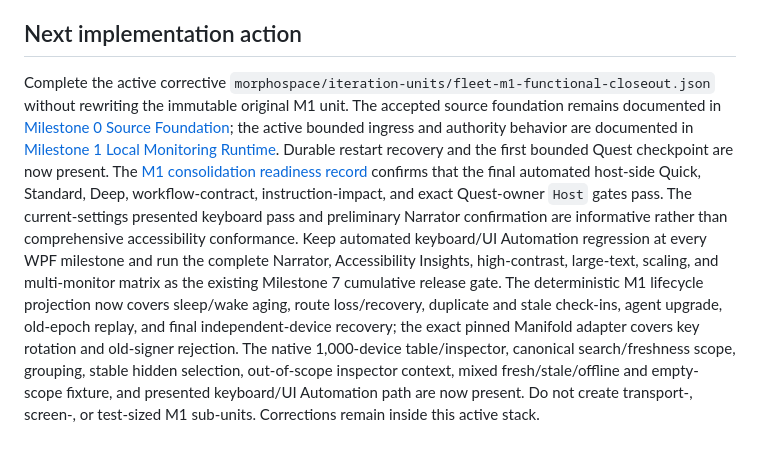
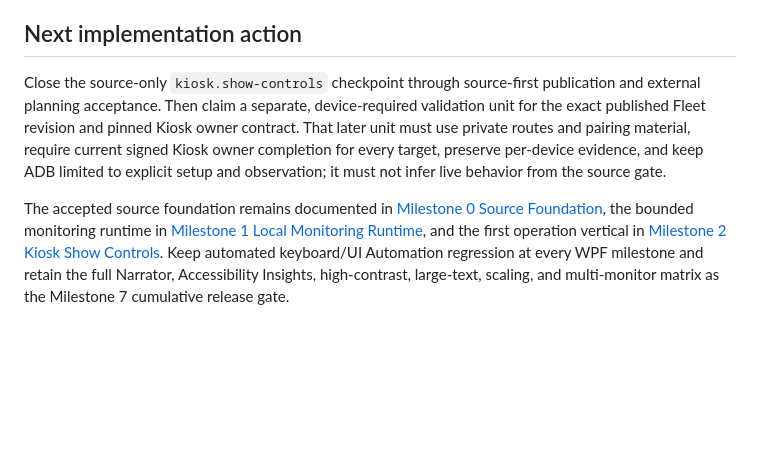
Before and after one commit to MesmerPrism/rusty-fleet, a Markdown page: docs/IMPLEMENTATION_PLAN.md, the part around the change. Rendered like a GitHub page; blank space fills up the shorter version.

Commit message:
docs: align the active M2 handoff

```diff
--- a/docs/IMPLEMENTATION_PLAN.md
+++ b/docs/IMPLEMENTATION_PLAN.md
@@ -610,28 +610,19 @@ Every milestone answers:
 
 ## Next implementation action
 
-Complete the active corrective
-`morphospace/iteration-units/fleet-m1-functional-closeout.json` without
-rewriting the immutable original M1 unit. The accepted source foundation remains documented in
-[Milestone 0 Source Foundation](M0_SOURCE_FOUNDATION.md); the active bounded
-ingress and authority behavior are documented in
-[Milestone 1 Local Monitoring Runtime](M1_LOCAL_MONITORING.md). Durable restart
-recovery and the first bounded Quest checkpoint are now present. The
-[M1 consolidation readiness record](M1_CONSOLIDATION_READINESS.md) confirms
-that the final automated host-side Quick, Standard, Deep, workflow-contract,
-instruction-impact, and exact Quest-owner `Host` gates pass. The
-current-settings presented keyboard pass and preliminary Narrator confirmation
-are informative rather than comprehensive accessibility conformance. Keep
-automated keyboard/UI Automation regression at every WPF milestone and run the
-complete Narrator, Accessibility Insights, high-contrast, large-text, scaling,
-and multi-monitor matrix as the existing Milestone 7 cumulative release gate.
-The deterministic M1 lifecycle
-projection now covers sleep/wake aging, route loss/recovery, duplicate and
-stale check-ins, agent upgrade, old-epoch replay, and final independent-device
-recovery; the exact pinned Manifold adapter covers key rotation and old-signer
-rejection. The native 1,000-device table/inspector, canonical
-search/freshness scope, grouping, stable hidden selection, out-of-scope
-inspector context, mixed fresh/stale/offline and empty-scope fixture, and
-presented keyboard/UI Automation path are now present. Do not create
-transport-, screen-, or test-sized M1 sub-units. Corrections remain inside
-this active stack.
+Close the source-only `kiosk.show-controls` checkpoint through source-first
+publication and external planning acceptance. Then claim a separate,
+device-required validation unit for the exact published Fleet revision and
+pinned Kiosk owner contract. That later unit must use private routes and
+pairing material, require current signed Kiosk owner completion for every
+target, preserve per-device evidence, and keep ADB limited to explicit setup
+and observation; it must not infer live behavior from the source gate.
+
+The accepted source foundation remains documented in
+[Milestone 0 Source Foundation](M0_SOURCE_FOUNDATION.md), the bounded monitoring
+runtime in [Milestone 1 Local Monitoring Runtime](M1_LOCAL_MONITORING.md), and
+the first operation vertical in
+[Milestone 2 Kiosk Show Controls](M2_KIOSK_SHOW_CONTROLS.md). Keep automated
+keyboard/UI Automation regression at every WPF milestone and retain the full
+Narrator, Accessibility Insights, high-contrast, large-text, scaling, and
+multi-monitor matrix as the Milestone 7 cumulative release gate.
```
